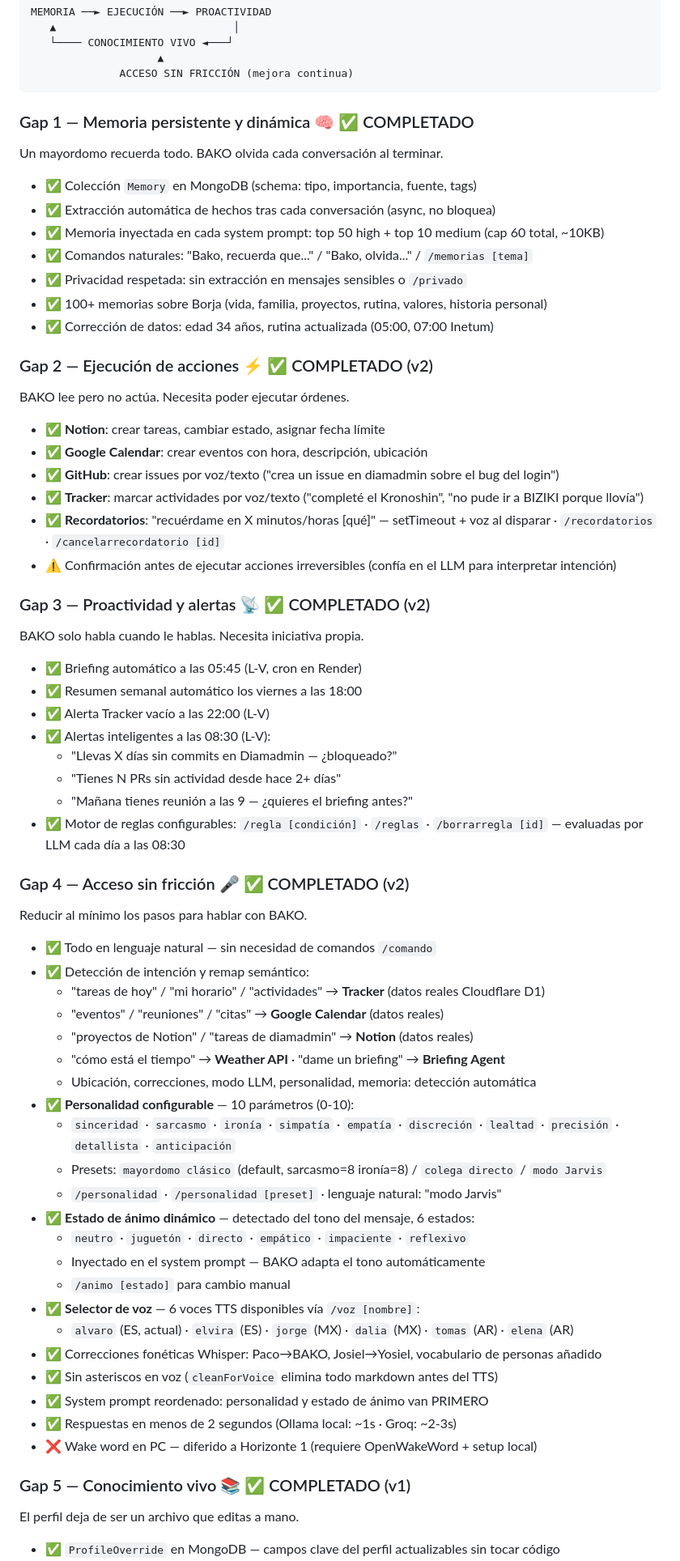
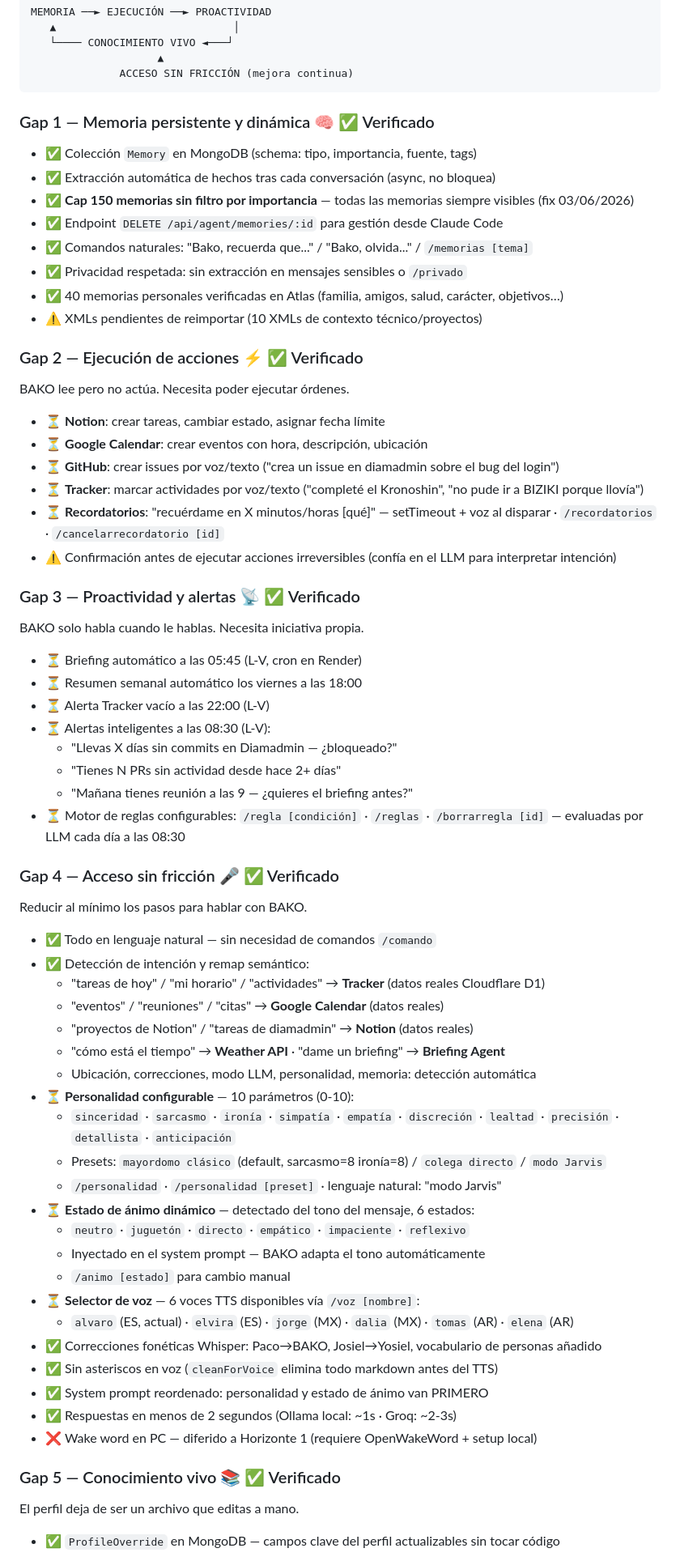
Before and after one commit to bohdeveloper/bako, a Markdown page: ROADMAP.md, the part around one of its changes. Shown at 81% size. Rendered like a GitHub page.

````diff
--- a/ROADMAP.md
+++ b/ROADMAP.md
@@ -165,40 +165,40 @@ MEMORIA ──► EJECUCIÓN ──► PROACTIVIDAD
               ACCESO SIN FRICCIÓN (mejora continua)
 ```
 
-### Gap 1 — Memoria persistente y dinámica 🧠 ✅ COMPLETADO
-Un mayordomo recuerda todo. BAKO olvida cada conversación al terminar.
+### Gap 1 — Memoria persistente y dinámica 🧠 ✅ Verificado
 
 - ✅ Colección `Memory` en MongoDB (schema: tipo, importancia, fuente, tags)
 - ✅ Extracción automática de hechos tras cada conversación (async, no bloquea)
-- ✅ Memoria inyectada en cada system prompt: top 50 high + top 10 medium (cap 60 total, ~10KB)
+- ✅ **Cap 150 memorias sin filtro por importancia** — todas las memorias siempre visibles (fix 03/06/2026)
+- ✅ Endpoint `DELETE /api/agent/memories/:id` para gestión desde Claude Code
 - ✅ Comandos naturales: "Bako, recuerda que..." / "Bako, olvida..." / `/memorias [tema]`
 - ✅ Privacidad respetada: sin extracción en mensajes sensibles o `/privado`
-- ✅ 100+ memorias sobre Borja (vida, familia, proyectos, rutina, valores, historia personal)
-- ✅ Corrección de datos: edad 34 años, rutina actualizada (05:00, 07:00 Inetum)
+- ✅ 40 memorias personales verificadas en Atlas (familia, amigos, salud, carácter, objetivos…)
+- ⚠️ XMLs pendientes de reimportar (10 XMLs de contexto técnico/proyectos)
 
-### Gap 2 — Ejecución de acciones ⚡ ✅ COMPLETADO (v2)
+### Gap 2 — Ejecución de acciones ⚡ ✅ Verificado
 BAKO lee pero no actúa. Necesita poder ejecutar órdenes.
 
-- ✅ **Notion**: crear tareas, cambiar estado, asignar fecha límite
-- ✅ **Google Calendar**: crear eventos con hora, descripción, ubicación
-- ✅ **GitHub**: crear issues por voz/texto ("crea un issue en diamadmin sobre el bug del login")
-- ✅ **Tracker**: marcar actividades por voz/texto ("completé el Kronoshin", "no pude ir a BIZIKI porque llovía")
-- ✅ **Recordatorios**: "recuérdame en X minutos/horas [qué]" — setTimeout + voz al disparar · `/recordatorios` · `/cancelarrecordatorio [id]`
+- ⏳ **Notion**: crear tareas, cambiar estado, asignar fecha límite
+- ⏳ **Google Calendar**: crear eventos con hora, descripción, ubicación
+- ⏳ **GitHub**: crear issues por voz/texto ("crea un issue en diamadmin sobre el bug del login")
+- ⏳ **Tracker**: marcar actividades por voz/texto ("completé el Kronoshin", "no pude ir a BIZIKI porque llovía")
+- ⏳ **Recordatorios**: "recuérdame en X minutos/horas [qué]" — setTimeout + voz al disparar · `/recordatorios` · `/cancelarrecordatorio [id]`
 - ⚠️ Confirmación antes de ejecutar acciones irreversibles (confía en el LLM para interpretar intención)
 
-### Gap 3 — Proactividad y alertas 📡 ✅ COMPLETADO (v2)
+### Gap 3 — Proactividad y alertas 📡 ✅ Verificado
 BAKO solo habla cuando le hablas. Necesita iniciativa propia.
 
-- ✅ Briefing automático a las 05:45 (L-V, cron en Render)
-- ✅ Resumen semanal automático los viernes a las 18:00
-- ✅ Alerta Tracker vacío a las 22:00 (L-V)
-- ✅ Alertas inteligentes a las 08:30 (L-V):
+- ⏳ Briefing automático a las 05:45 (L-V, cron en Render)
+- ⏳ Resumen semanal automático los viernes a las 18:00
+- ⏳ Alerta Tracker vacío a las 22:00 (L-V)
+- ⏳ Alertas inteligentes a las 08:30 (L-V):
   - "Llevas X días sin commits en Diamadmin — ¿bloqueado?"
   - "Tienes N PRs sin actividad desde hace 2+ días"
   - "Mañana tienes reunión a las 9 — ¿quieres el briefing antes?"
-- ✅ Motor de reglas configurables: `/regla [condición]` · `/reglas` · `/borrarregla [id]` — evaluadas por LLM cada día a las 08:30
+- ⏳ Motor de reglas configurables: `/regla [condición]` · `/reglas` · `/borrarregla [id]` — evaluadas por LLM cada día a las 08:30
 
-### Gap 4 — Acceso sin fricción 🎤 ✅ COMPLETADO (v2)
+### Gap 4 — Acceso sin fricción 🎤 ✅ Verificado
 Reducir al mínimo los pasos para hablar con BAKO.
 
 - ✅ Todo en lenguaje natural — sin necesidad de comandos `/comando`
@@ -208,15 +208,15 @@ Reducir al mínimo los pasos para hablar con BAKO.
   - "proyectos de Notion" / "tareas de diamadmin" → **Notion** (datos reales)
   - "cómo está el tiempo" → **Weather API** · "dame un briefing" → **Briefing Agent**
   - Ubicación, correcciones, modo LLM, personalidad, memoria: detección automática
-- ✅ **Personalidad configurable** — 10 parámetros (0-10):
+- ⏳ **Personalidad configurable** — 10 parámetros (0-10):
   - `sinceridad` · `sarcasmo` · `ironía` · `simpatía` · `empatía` · `discreción` · `lealtad` · `precisión` · `detallista` · `anticipación`
   - Presets: `mayordomo clásico` (default, sarcasmo=8 ironía=8) / `colega directo` / `modo Jarvis`
   - `/personalidad` · `/personalidad [preset]` · lenguaje natural: "modo Jarvis"
-- ✅ **Estado de ánimo dinámico** — detectado del tono del mensaje, 6 estados:
+- ⏳ **Estado de ánimo dinámico** — detectado del tono del mensaje, 6 estados:
   - `neutro` · `juguetón` · `directo` · `empático` · `impaciente` · `reflexivo`
   - Inyectado en el system prompt — BAKO adapta el tono automáticamente
   - `/animo [estado]` para cambio manual
-- ✅ **Selector de voz** — 6 voces TTS disponibles vía `/voz [nombre]`:
+- ⏳ **Selector de voz** — 6 voces TTS disponibles vía `/voz [nombre]`:
   - `alvaro` (ES, actual) · `elvira` (ES) · `jorge` (MX) · `dalia` (MX) · `tomas` (AR) · `elena` (AR)
 - ✅ Correcciones fonéticas Whisper: Paco→BAKO, Josiel→Yosiel, vocabulario de personas añadido
 - ✅ Sin asteriscos en voz (`cleanForVoice` elimina todo markdown antes del TTS)
@@ -224,7 +224,7 @@ Reducir al mínimo los pasos para hablar con BAKO.
 - ✅ Respuestas en menos de 2 segundos (Ollama local: ~1s · Groq: ~2-3s)
 - ❌ Wake word en PC — diferido a Horizonte 1 (requiere OpenWakeWord + setup local)
 
-### Gap 5 — Conocimiento vivo 📚 ✅ COMPLETADO (v1)
+### Gap 5 — Conocimiento vivo 📚 ✅ Verificado
 El perfil deja de ser un archivo que editas a mano.
 
 - ✅ `ProfileOverride` en MongoDB — campos clave del perfil actualizables sin tocar código
````
Also changed, not shown: other parts of ROADMAP.md (+30 -29 lines).
